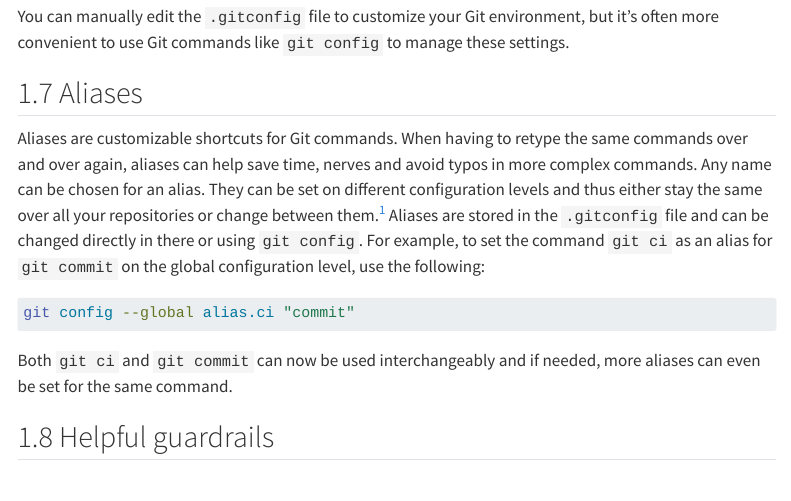
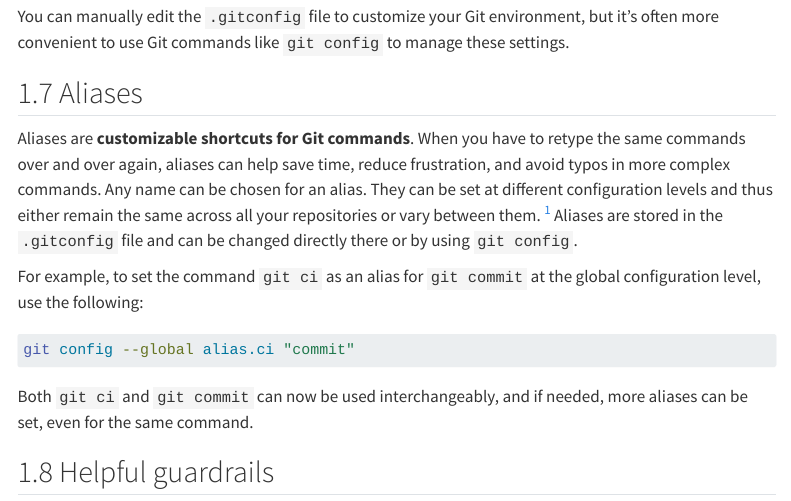
Before and after one commit to lnnrtwttkhn/version-control-book, a Quarto document (chapters/setup.qmd): the page in a window 1100 px wide, from 7270 px down. Rendered offline with R 4.5, knitr and Pandoc in place of Quarto, with nearby package versions; some code elsewhere in the file could not run offline; menus at the side of the page are left out.

Commit message:
Minor edits in section on Aliases in setup chapter

````diff
--- a/chapters/setup.qmd
+++ b/chapters/setup.qmd
@@ -382,18 +382,19 @@
 
 ## Aliases
 
-Aliases are customizable shortcuts for Git commands.
-When having to retype the same commands over and over again, aliases can help save time, nerves and avoid typos in more complex commands.
+Aliases are **customizable shortcuts for Git commands**.
+When you have to retype the same commands over and over again, aliases can help save time, reduce frustration, and avoid typos in more complex commands.
 Any name can be chosen for an alias.
-They can be set on different configuration levels and thus either stay the same over all your repositories or change between them.^[:bulb: See Tip 4.1 about configuration levels (details [here](setup.qmd#tip-config-levels))]
-Aliases are stored in the `.gitconfig` file and can be changed directly in there or using `git config`.
-For example, to set the command `git ci` as an alias for `git commit` on the global configuration level, use the following:
+They can be set at different configuration levels and thus either remain the same across all your repositories or vary between them. ^[:bulb: See Tip 4.1 about configuration levels (details [here](setup.qmd#tip-config-levels))]
+Aliases are stored in the `.gitconfig` file and can be changed directly there or by using `git config`.
+
+For example, to set the command `git ci` as an alias for `git commit` at the global configuration level, use the following:
 
 ```{bash filename="Code"}
 git config --global alias.ci "commit"
 ```
 
-Both `git ci` and `git commit` can now be used interchangeably and if needed, more aliases can even be set for the same command.
+Both `git ci` and `git commit` can now be used interchangeably, and if needed, more aliases can be set, even for the same command.
 
 ## Helpful guardrails
 
````
